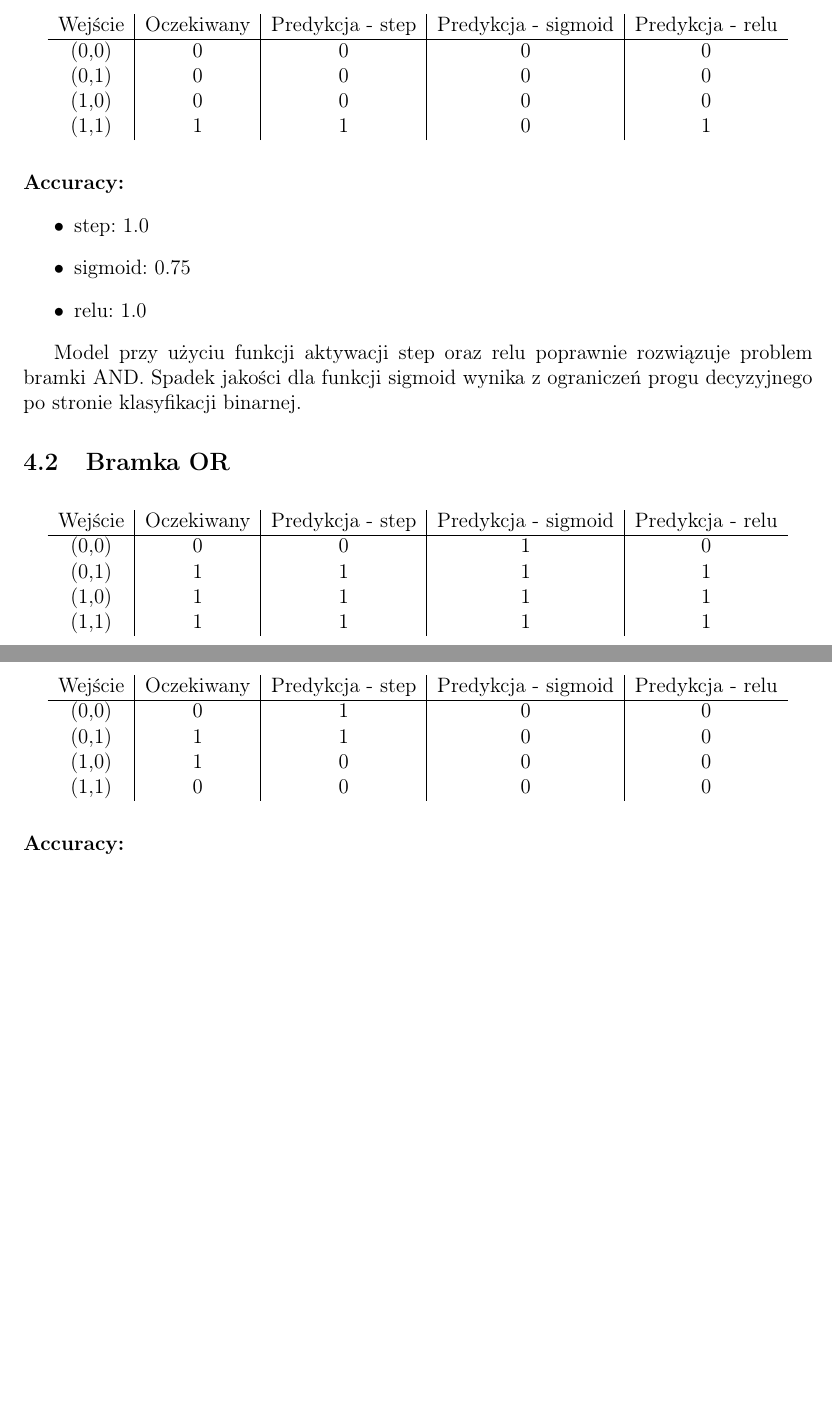
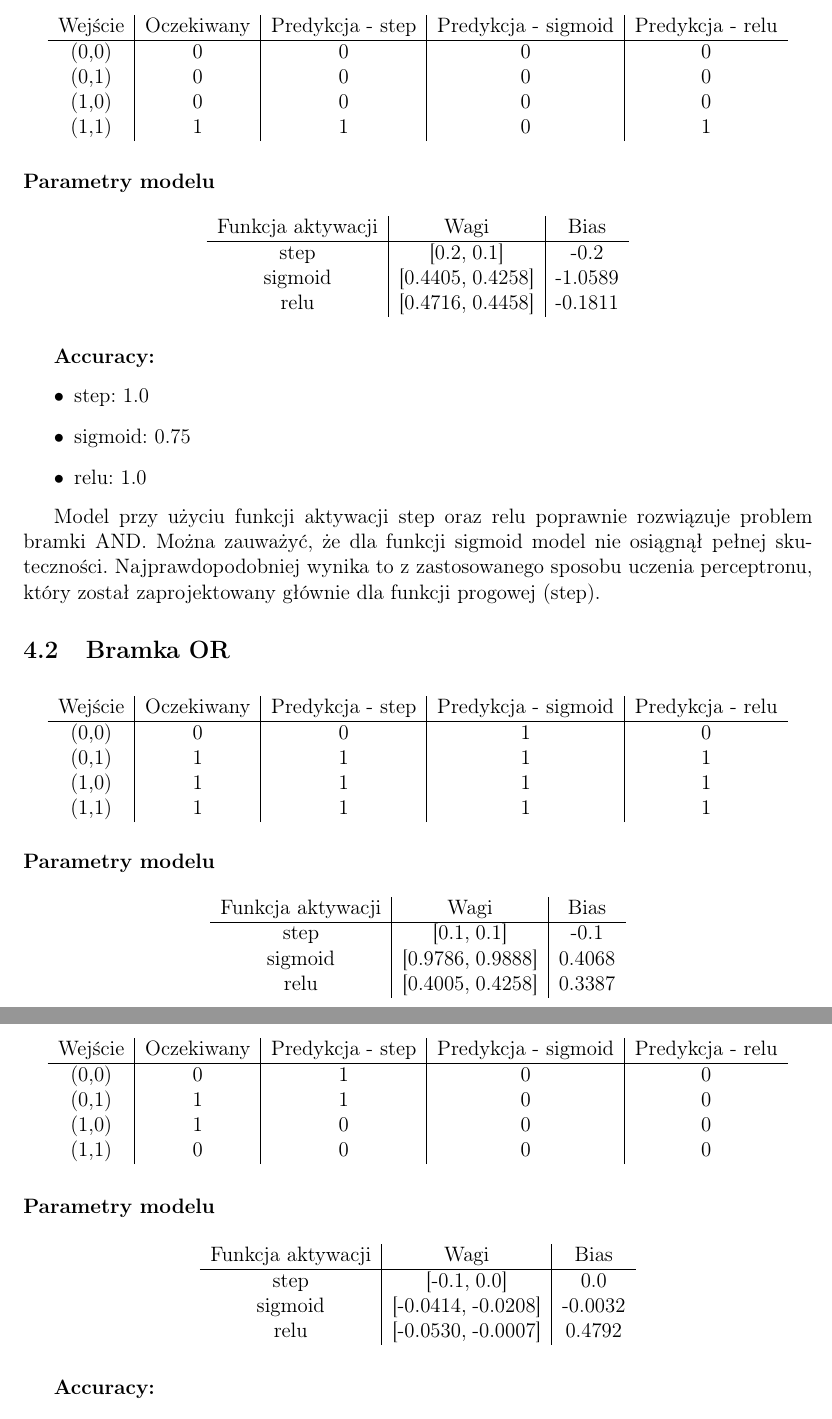
Before and after one commit to piotreuszxx/FNG, a LaTeX document (lab05/sprawozdanie.tex): two parts of pages 2 and 3 of 4 before the commit and two parts of pages 2 and 3 of 5 after it, joined at a grey line, cut so that both start at the same text, the shorter picture padded with empty space. Compiled offline with pdfLaTeX.

Commit message:
update lab05 report

```diff
--- a/lab05/sprawozdanie.tex
+++ b/lab05/sprawozdanie.tex
@@ -79,6 +79,19 @@ Wejście & Oczekiwany & Predykcja - step & Predykcja - sigmoid & Predykcja - rel
 \end{tabular}
 \end{table}
 
+\textbf{Parametry modelu}
+
+\begin{table}[H]
+\centering
+\begin{tabular}{c|c|c}
+Funkcja aktywacji & Wagi & Bias\\
+\hline
+step & [0.2,\;0.1] & -0.2\\
+sigmoid & [0.4405,\;0.4258] & -1.0589\\
+relu & [0.4716,\;0.4458] & -0.1811\\
+\end{tabular}
+\end{table}
+
 \textbf{Accuracy:}
 \begin{itemize}
 \item step: 1.0
@@ -86,7 +99,9 @@ Wejście & Oczekiwany & Predykcja - step & Predykcja - sigmoid & Predykcja - rel
 \item relu: 1.0
 \end{itemize}
 
-Model przy użyciu funkcji aktywacji step oraz relu poprawnie rozwiązuje problem bramki AND. Spadek jakości dla funkcji sigmoid wynika z ograniczeń progu decyzyjnego po stronie klasyfikacji binarnej.
+Model przy użyciu funkcji aktywacji step oraz relu poprawnie rozwiązuje problem bramki AND. Można zauważyć, że dla funkcji sigmoid model nie osiągnął pełnej skuteczności.
+Najprawdopodobniej wynika to z zastosowanego sposobu uczenia perceptronu,
+który został zaprojektowany głównie dla funkcji progowej (step).
 
 % ==========================================================
 \subsection{Bramka OR}
@@ -102,6 +117,20 @@ Wejście & Oczekiwany & Predykcja - step & Predykcja - sigmoid & Predykcja - rel
 (1,1) & 1 & 1 & 1 & 1\\
 \end{tabular}
 \end{table}
+
+\textbf{Parametry modelu}
+
+\begin{table}[H]
+\centering
+\begin{tabular}{c|c|c}
+Funkcja aktywacji & Wagi & Bias\\
+\hline
+step & [0.1,\;0.1] & -0.1\\
+sigmoid & [0.9786,\;0.9888] & 0.4068\\
+relu & [0.4005,\;0.4258] & 0.3387\\
+\end{tabular}
+\end{table}
+\break
 
 \textbf{Accuracy:}
 \begin{itemize}
@@ -124,6 +153,19 @@ Wejście & Oczekiwany & Predykcja - step & Predykcja - sigmoid & Predykcja - rel
 (0,1) & 1 & 1 & 0 & 0\\
 (1,0) & 1 & 0 & 0 & 0\\
 (1,1) & 0 & 0 & 0 & 0\\
+\end{tabular}
+\end{table}
+
+\textbf{Parametry modelu}
+
+\begin{table}[H]
+\centering
+\begin{tabular}{c|c|c}
+Funkcja aktywacji & Wagi & Bias\\
+\hline
+step & [-0.1,\;0.0] & 0.0\\
+sigmoid & [-0.0414,\;-0.0208] & -0.0032\\
+relu & [-0.0530,\;-0.0007] & 0.4792\\
 \end{tabular}
 \end{table}
 
```
Also changed, not shown: lab05/sprawozdanie.pdf, 4 other files.
